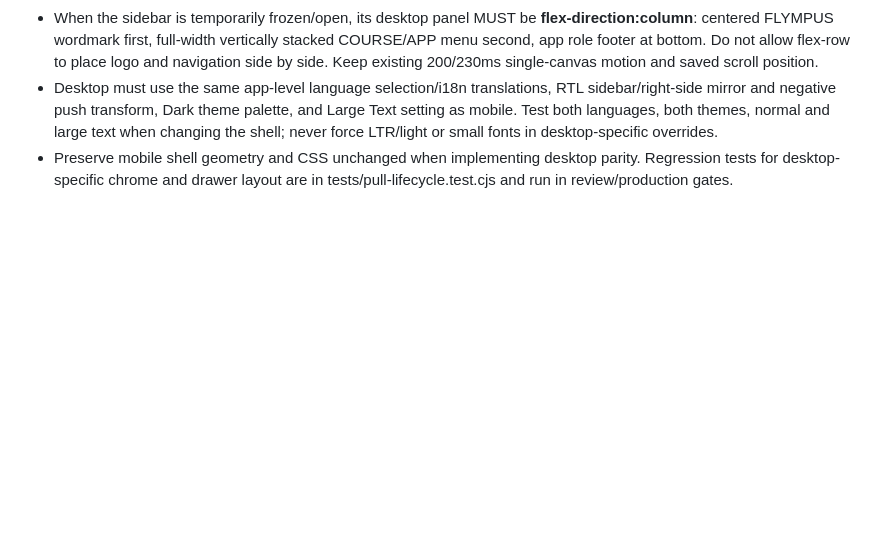
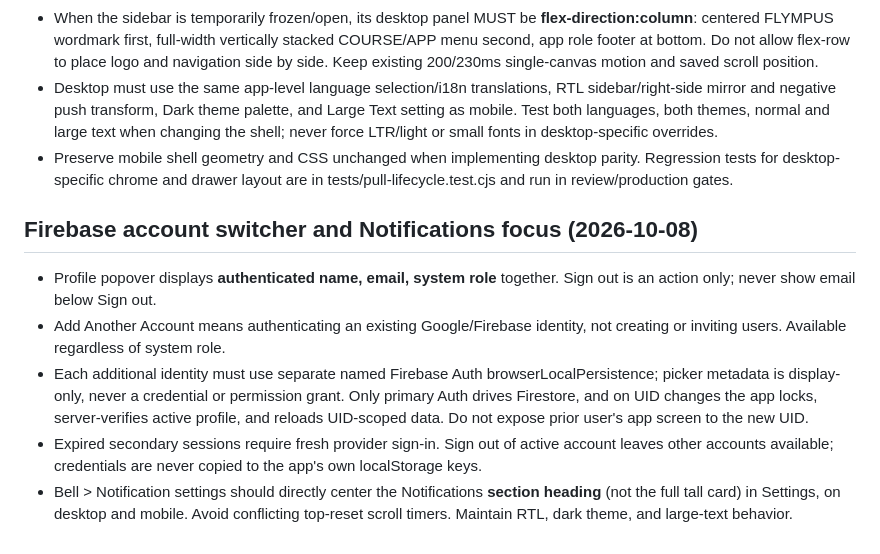
Before and after one commit to OrFainguersch/course-tracker-review, a Markdown page: AGENTS.md, the part around the change. Drawn GitHub-style; blank space fills up the shorter version.

Commit message:
Document multi-account isolation and notification deep-link invariants

```diff
--- a/AGENTS.md
+++ b/AGENTS.md
@@ -93,3 +93,10 @@ Any change touching mobile header positioning, bottom-nav auto-hide, pull-to-ref
 - When the sidebar is temporarily frozen/open, its desktop panel MUST be **flex-direction:column**: centered FLYMPUS wordmark first, full-width vertically stacked COURSE/APP menu second, app role footer at bottom. Do not allow flex-row to place logo and navigation side by side. Keep existing 200/230ms single-canvas motion and saved scroll position.
 - Desktop must use the same app-level language selection/i18n translations, RTL sidebar/right-side mirror and negative push transform, Dark theme palette, and Large Text setting as mobile. Test both languages, both themes, normal and large text when changing the shell; never force LTR/light or small fonts in desktop-specific overrides.
 - Preserve mobile shell geometry and CSS unchanged when implementing desktop parity. Regression tests for desktop-specific chrome and drawer layout are in tests/pull-lifecycle.test.cjs and run in review/production gates.
+
+## Firebase account switcher and Notifications focus (2026-10-08)
+- Profile popover displays **authenticated name, email, system role** together. Sign out is an action only; never show email below Sign out.
+- Add Another Account means authenticating an existing Google/Firebase identity, not creating or inviting users. Available regardless of system role.
+- Each additional identity must use separate named Firebase Auth browserLocalPersistence; picker metadata is display-only, never a credential or permission grant. Only primary Auth drives Firestore, and on UID changes the app locks, server-verifies active profile, and reloads UID-scoped data. Do not expose prior user's app screen to the new UID.
+- Expired secondary sessions require fresh provider sign-in. Sign out of active account leaves other accounts available; credentials are never copied to the app's own localStorage keys.
+- Bell > Notification settings should directly center the Notifications **section heading** (not the full tall card) in Settings, on desktop and mobile. Avoid conflicting top-reset scroll timers. Maintain RTL, dark theme, and large-text behavior.
```
